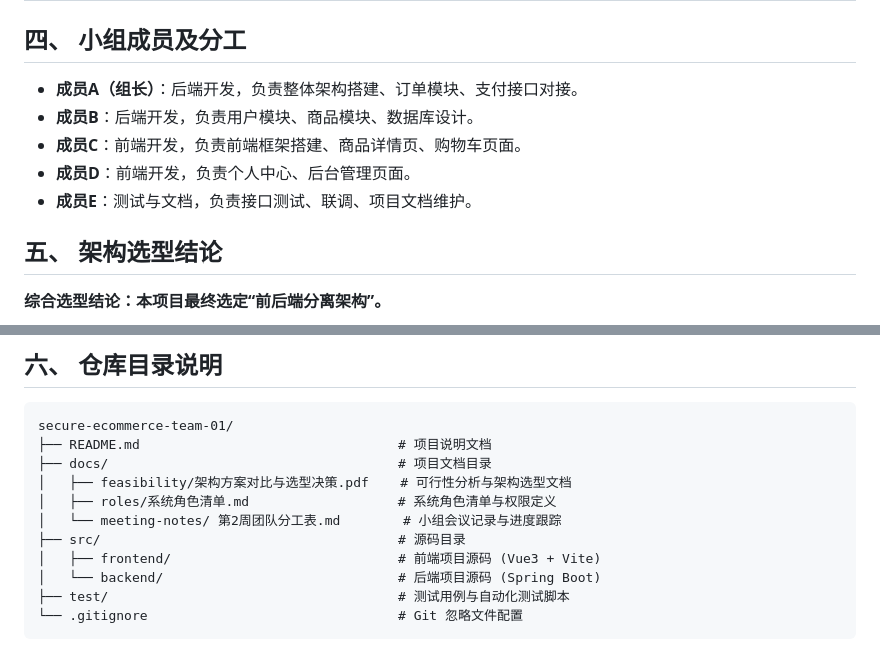
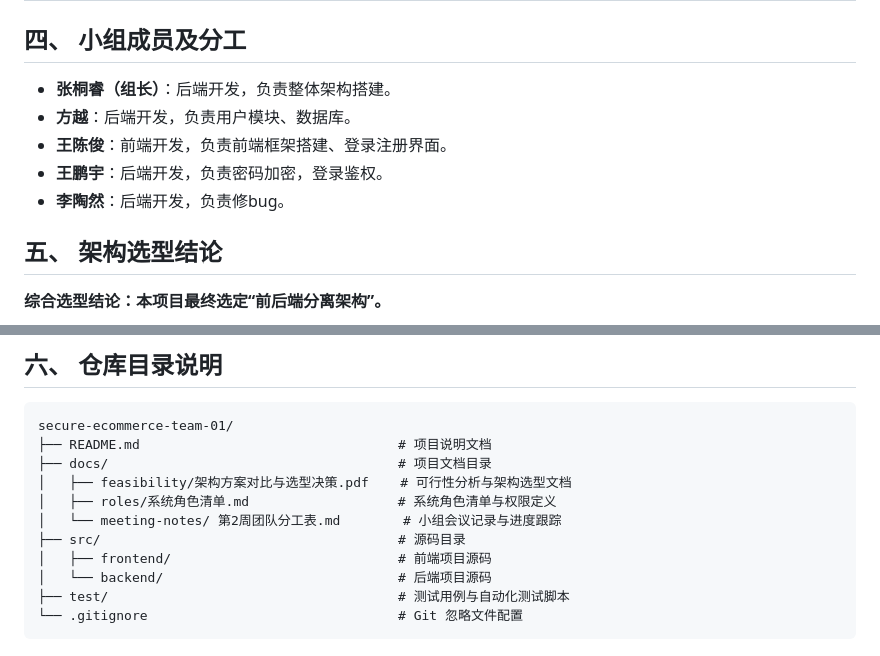
Before and after one commit to broyy0504/secure-ecommerce-team-01, a Markdown page: README.md, 2 parts joined by grey strips. GitHub-like rendering.

Commit message:
修改了README中的部分错误，内容未更新

````diff
--- a/README.md
+++ b/README.md
@@ -24,11 +24,11 @@
 
 ## 四、 小组成员及分工
 
-* **成员A（组长）**：后端开发，负责整体架构搭建、订单模块、支付接口对接。
-* **成员B**：后端开发，负责用户模块、商品模块、数据库设计。
-* **成员C**：前端开发，负责前端框架搭建、商品详情页、购物车页面。
-* **成员D**：前端开发，负责个人中心、后台管理页面。
-* **成员E**：测试与文档，负责接口测试、联调、项目文档维护。
+* **张桐睿（组长）**：后端开发，负责整体架构搭建。
+* **方越**：后端开发，负责用户模块、数据库。
+* **王陈俊**：前端开发，负责前端框架搭建、登录注册界面。
+* **王鹏宇**：后端开发，负责密码加密，登录鉴权。
+* **李陶然**：后端开发，负责修bug。
 
 ## 五、 架构选型结论
 
@@ -54,8 +54,8 @@ secure-ecommerce-team-01/
 │   ├── roles/系统角色清单.md                   # 系统角色清单与权限定义
 │   └── meeting-notes/ 第2周团队分工表.md        # 小组会议记录与进度跟踪
 ├── src/                                      # 源码目录
-│   ├── frontend/                             # 前端项目源码 (Vue3 + Vite)
-│   └── backend/                              # 后端项目源码 (Spring Boot)
+│   ├── frontend/                             # 前端项目源码
+│   └── backend/                              # 后端项目源码
 ├── test/                                     # 测试用例与自动化测试脚本
 └── .gitignore                                # Git 忽略文件配置
 ```
````
